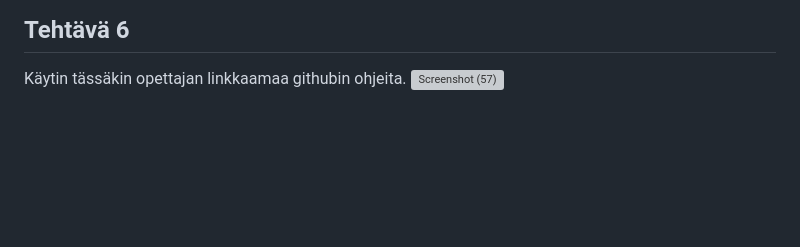
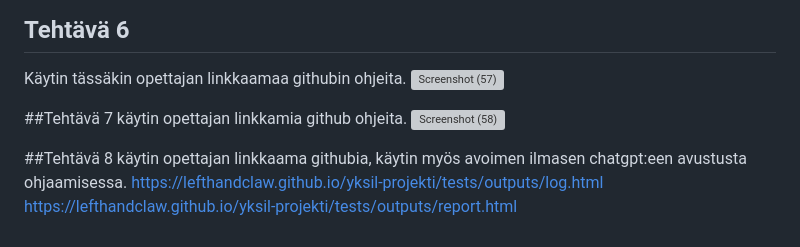
Before and after one commit to Lefthandclaw/yksil-projekti, a Markdown page: README.md, the part around the change. Drawn GitHub-style; blank space fills up the shorter version; grey boxes are pictures that could not be loaded.

```diff
--- a/README.md
+++ b/README.md
@@ -98,3 +98,12 @@ Käytin opettajalta saatui github materiaalia avuksi.
 ## Tehtävä 6
 Käytin tässäkin opettajan linkkaamaa githubin ohjeita.
 ![Screenshot (57)](https://github.com/user-attachments/assets/bd0112f4-16ab-42bd-9f67-7327d375ff86)
+
+##Tehtävä 7
+käytin opettajan linkkamia github ohjeita.
+![Screenshot (58)](https://github.com/user-attachments/assets/a50aaa3b-836a-4b3b-8810-9f42ef22ed19)
+
+##Tehtävä 8
+käytin opettajan linkkaama githubia, käytin myös avoimen ilmasen chatgpt:een avustusta ohjaamisessa.
+https://lefthandclaw.github.io/yksil-projekti/tests/outputs/log.html
+https://lefthandclaw.github.io/yksil-projekti/tests/outputs/report.html
```
